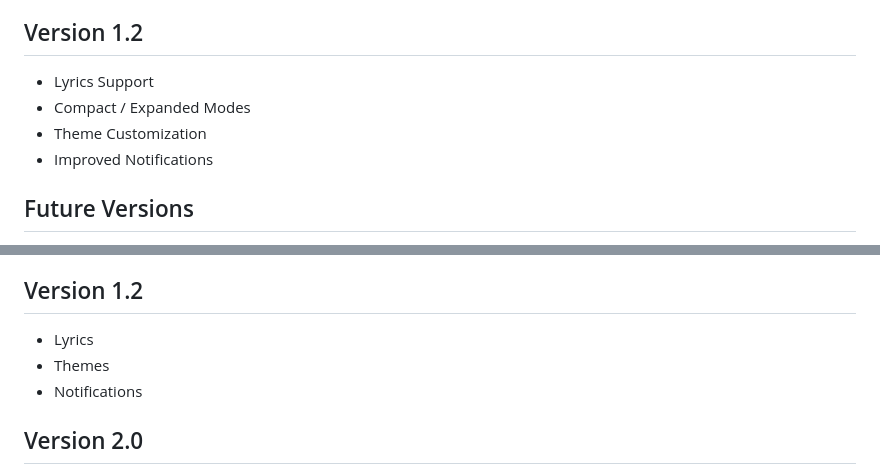
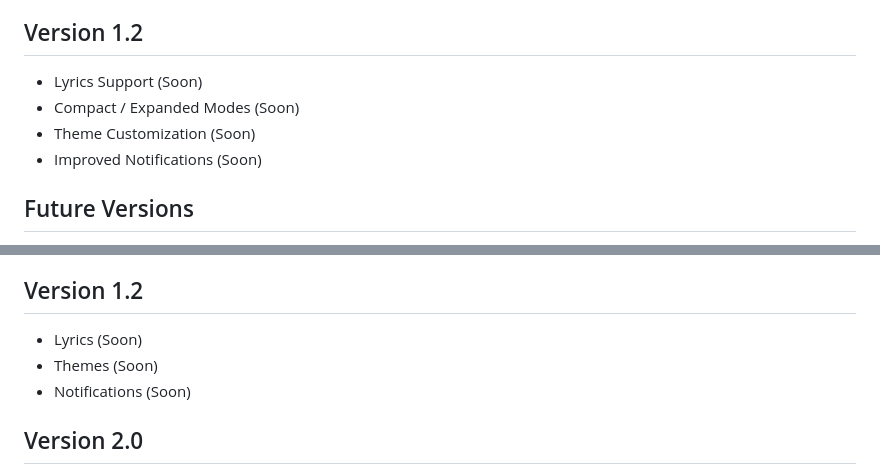
Before and after one commit to HurDev-itch/Spotify-Overlay, a Markdown page: README.md, 2 parts joined by grey strips. Drawn GitHub-style.

Commit message:
Mark upcoming features in README as 'Soon'
Updated upcoming features in version 1.2 to indicate they are coming soon.

```diff
--- a/README.md
+++ b/README.md
@@ -61,10 +61,10 @@ The goal is to provide a lightweight, responsive, and fullscreen-compatible Spot
 
 ## Version 1.2
 
-* Lyrics Support
-* Compact / Expanded Modes
-* Theme Customization
-* Improved Notifications
+* Lyrics Support (Soon)
+* Compact / Expanded Modes (Soon)
+* Theme Customization (Soon)
+* Improved Notifications (Soon)
 
 ## Future Versions
 
@@ -261,9 +261,9 @@ to reduce Spotify API requests.
 
 ## Version 1.2
 
-* Lyrics
-* Themes
-* Notifications
+* Lyrics (Soon)
+* Themes (Soon)
+* Notifications (Soon)
 
 ## Version 2.0
 
```
